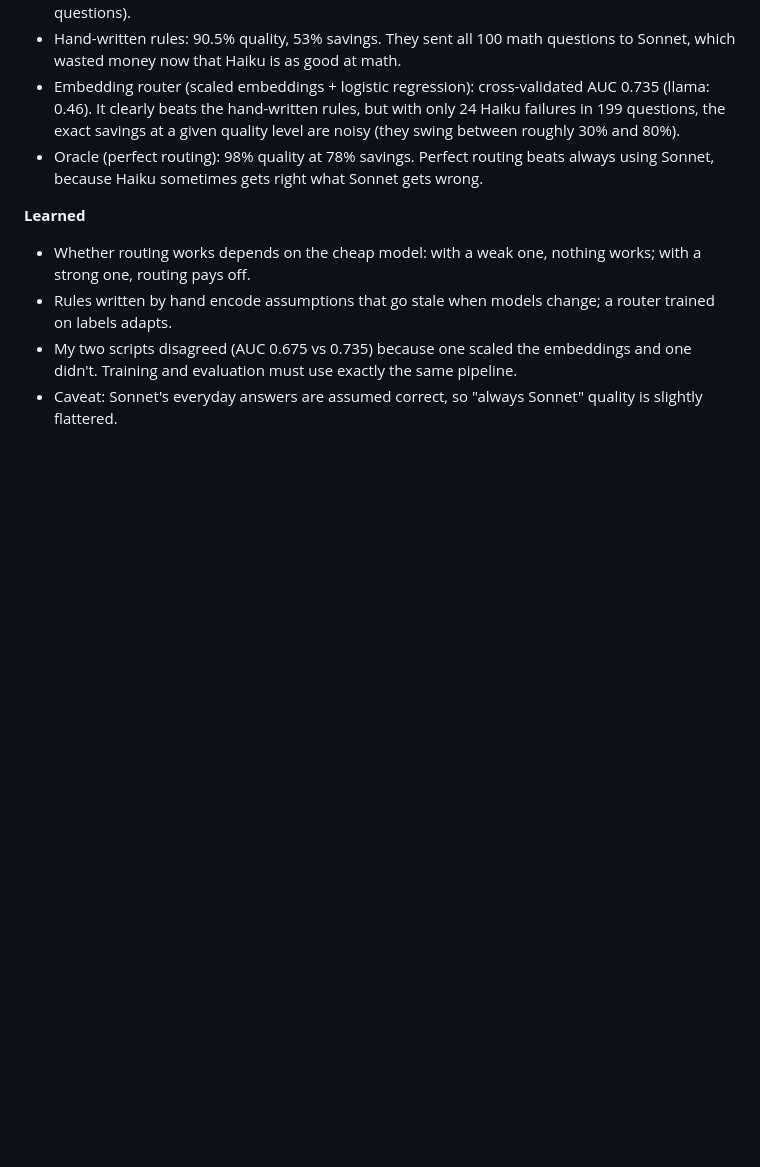
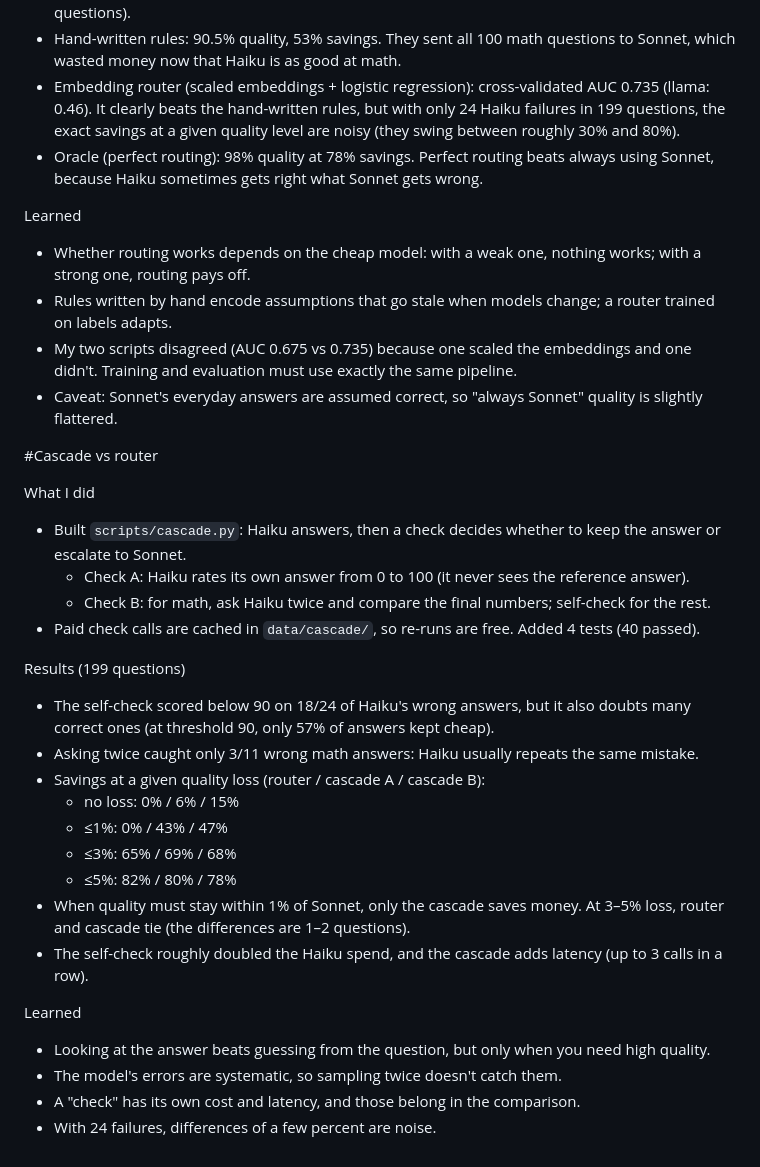
Before and after one commit to sumedhav8/llm-gateway, a Markdown page: DEVLOG.md, the part around the change. GitHub-like rendering; blank space fills up the shorter version.

Commit message:
Add cascade (self-check and agreement) and compare it with the router

```diff
--- a/DEVLOG.md
+++ b/DEVLOG.md
@@ -77,8 +77,33 @@ Results
 - Embedding router (scaled embeddings + logistic regression): cross-validated AUC 0.735 (llama: 0.46). It clearly beats the hand-written rules, but with only 24 Haiku failures in 199 questions, the exact savings at a given quality level are noisy (they swing between roughly 30% and 80%).
 - Oracle (perfect routing): 98% quality at 78% savings. Perfect routing beats always using Sonnet, because Haiku sometimes gets right what Sonnet gets wrong.
 
-**Learned**
+Learned
 - Whether routing works depends on the cheap model: with a weak one, nothing works; with a strong one, routing pays off.
 - Rules written by hand encode assumptions that go stale when models change; a router trained on labels adapts.
 - My two scripts disagreed (AUC 0.675 vs 0.735) because one scaled the embeddings and one didn't. Training and evaluation must use exactly the same pipeline.
 - Caveat: Sonnet's everyday answers are assumed correct, so "always Sonnet" quality is slightly flattered.
+
+#Cascade vs router
+
+What I did
+- Built `scripts/cascade.py`: Haiku answers, then a check decides whether to keep the answer or escalate to Sonnet.
+  - Check A: Haiku rates its own answer from 0 to 100 (it never sees the reference answer).
+  - Check B: for math, ask Haiku twice and compare the final numbers; self-check for the rest.
+- Paid check calls are cached in `data/cascade/`, so re-runs are free. Added 4 tests (40 passed).
+
+Results (199 questions)
+- The self-check scored below 90 on 18/24 of Haiku's wrong answers, but it also doubts many correct ones (at threshold 90, only 57% of answers kept cheap).
+- Asking twice caught only 3/11 wrong math answers: Haiku usually repeats the same mistake.
+- Savings at a given quality loss (router / cascade A / cascade B):
+  - no loss: 0% / 6% / 15%
+  - ≤1%: 0% / 43% / 47%
+  - ≤3%: 65% / 69% / 68%
+  - ≤5%: 82% / 80% / 78%
+- When quality must stay within 1% of Sonnet, only the cascade saves money. At 3–5% loss, router and cascade tie (the differences are 1–2 questions).
+- The self-check roughly doubled the Haiku spend, and the cascade adds latency (up to 3 calls in a row).
+
+Learned
+- Looking at the answer beats guessing from the question, but only when you need high quality.
+- The model's errors are systematic, so sampling twice doesn't catch them.
+- A "check" has its own cost and latency, and those belong in the comparison.
+- With 24 failures, differences of a few percent are noise.
```
Also changed, not shown: README.md (+56 -0 lines), evals/cascade_vs_router.png (added), 4 other files.
